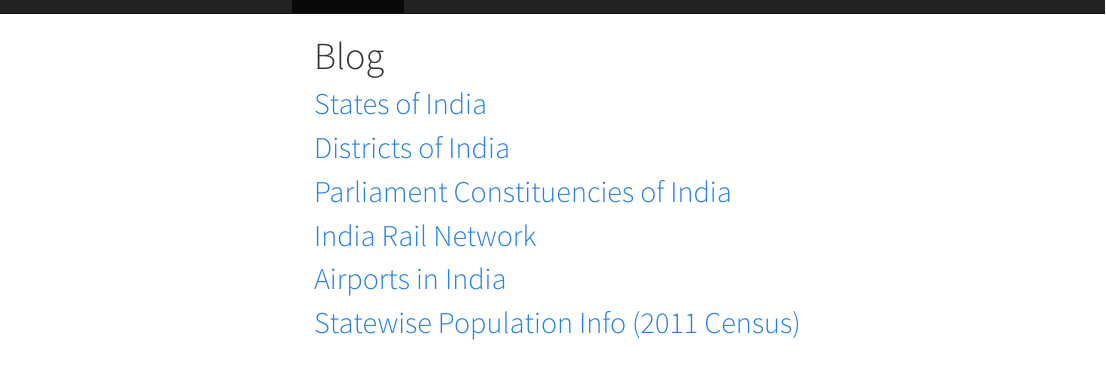
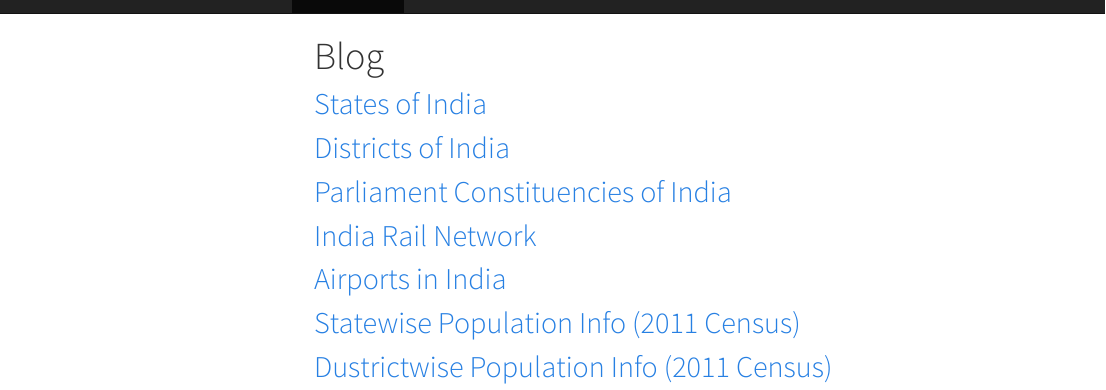
Before and after one commit to mapsrin/maps.r.in, an R Markdown document (blog.Rmd): the page in a window 1100 px wide, from its top. The pictures show the output file blog.html that the author committed with the source, opened offline; library style sheets and scripts come from the installed R packages; menus at the side of the page are left out.

Commit message:
updated for district population
updated for district population

```diff
--- a/blog.Rmd
+++ b/blog.Rmd
@@ -14,3 +14,4 @@ output:
 ##[India Rail Network](indianrailwaynetwork.html)
 ##[Airports in India](indianairports.html)
 ##[Statewise Population Info (2011 Census)](populationdata.html)
+##[Dustrictwise Population Info (2011 Census)](districtpopulation_2011.html)
```
Also changed, not shown: index.Rmd (+1 -0 lines), blog.html, index.html.
